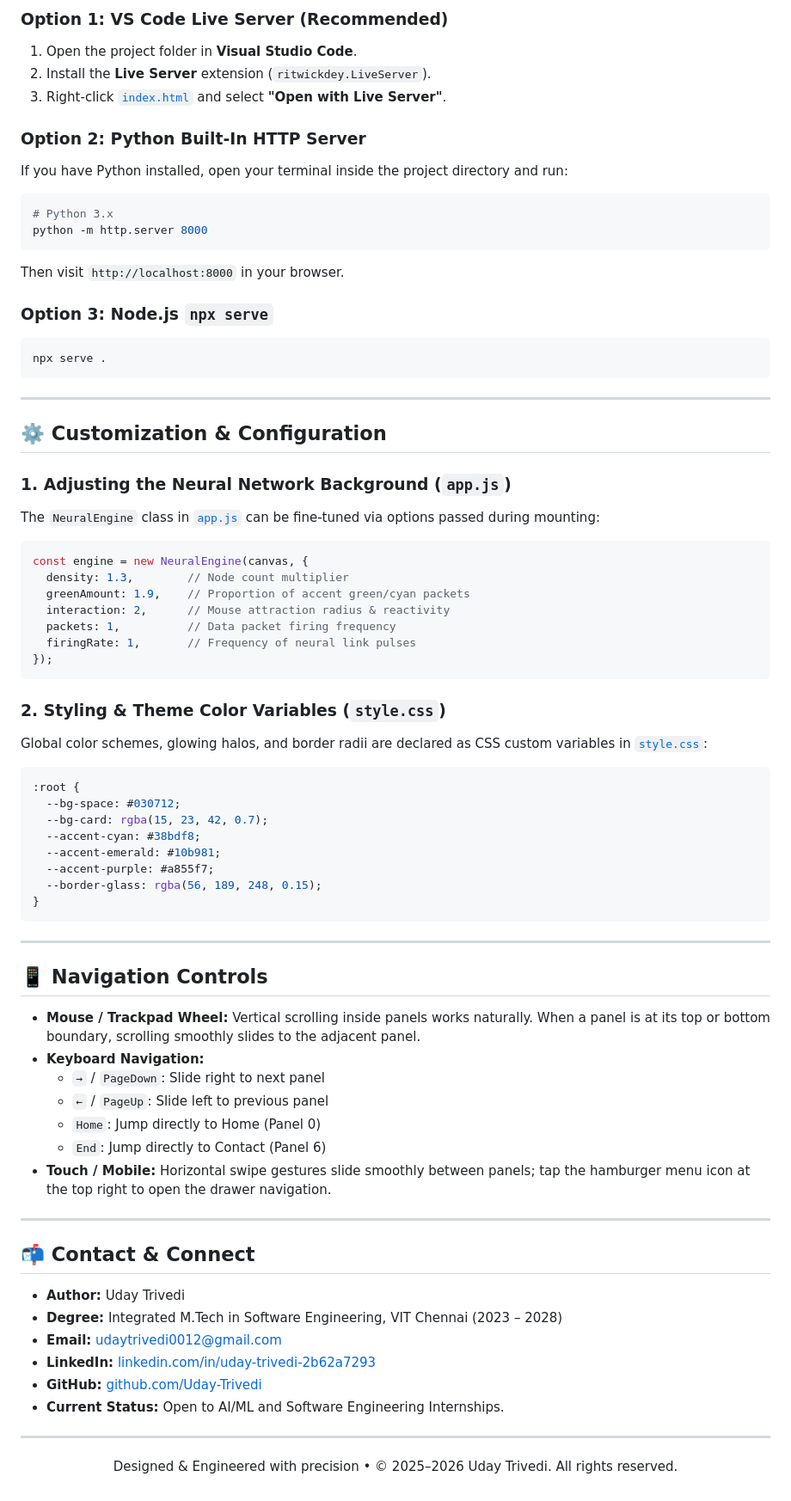
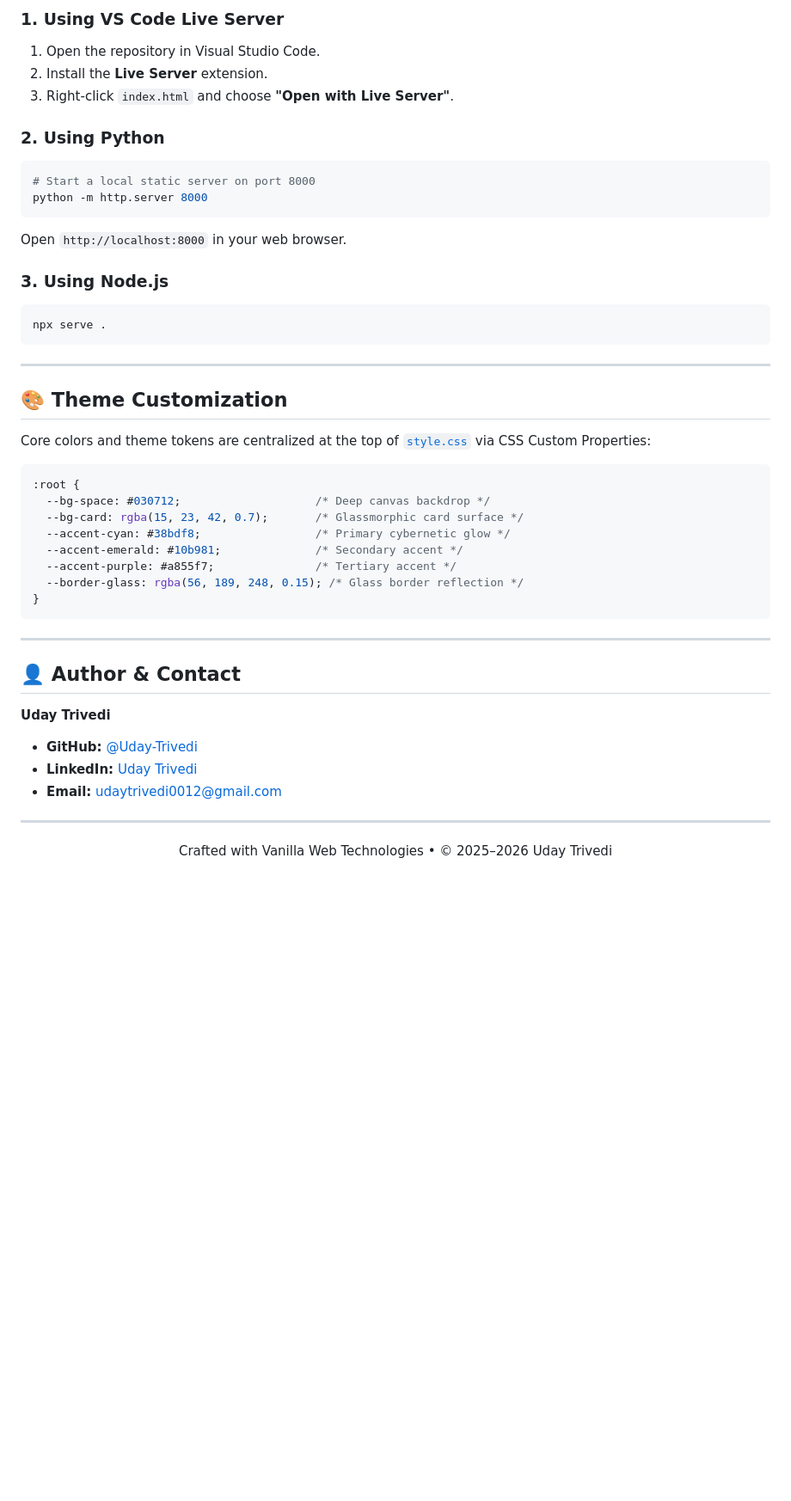
Before and after one commit to Uday-Trivedi/my-portfolio, a Markdown page: README.md, the part around one of its changes. Shown at 86% size. Drawn GitHub-style; blank space fills up the shorter version.

````diff
--- a/README.md
+++ b/README.md
@@ -117,79 +136,49 @@ Because the site is built with modern vanilla web standards, **no build step, bu
 
-### Option 1: VS Code Live Server (Recommended)
-1. Open the project folder in **Visual Studio Code**.
-2. Install the **Live Server** extension (`ritwickdey.LiveServer`).
-3. Right-click [`index.html`](file:///c:/Portfolio/index.html) and select **"Open with Live Server"**.
+### 1. Using VS Code Live Server
+1. Open the repository in Visual Studio Code.
+2. Install the **Live Server** extension.
+3. Right-click `index.html` and choose **"Open with Live Server"**.
 
-### Option 2: Python Built-In HTTP Server
-If you have Python installed, open your terminal inside the project directory and run:
-
+### 2. Using Python
 ```bash
-# Python 3.x
+# Start a local static server on port 8000
 python -m http.server 8000
 ```
-Then visit `http://localhost:8000` in your browser.
+Open `http://localhost:8000` in your web browser.
 
-### Option 3: Node.js `npx serve`
+### 3. Using Node.js
 ```bash
 npx serve .
 ```
 
 ---
 
-## ⚙️ Customization & Configuration
+## 🎨 Theme Customization
 
-### 1. Adjusting the Neural Network Background (`app.js`)
-The `NeuralEngine` class in [`app.js`](file:///c:/Portfolio/app.js) can be fine-tuned via options passed during mounting:
-
-```javascript
-const engine = new NeuralEngine(canvas, {
-  density: 1.3,        // Node count multiplier
-  greenAmount: 1.9,    // Proportion of accent green/cyan packets
-  interaction: 2,      // Mouse attraction radius & reactivity
-  packets: 1,          // Data packet firing frequency
-  firingRate: 1,       // Frequency of neural link pulses
-});
-```
-
-### 2. Styling & Theme Color Variables (`style.css`)
-Global color schemes, glowing halos, and border radii are declared as CSS custom variables in [`style.css`](file:///c:/Portfolio/style.css):
+Core colors and theme tokens are centralized at the top of [`style.css`](style.css) via CSS Custom Properties:
 
 ```css
 :root {
-  --bg-space: #030712;
-  --bg-card: rgba(15, 23, 42, 0.7);
-  --accent-cyan: #38bdf8;
-  --accent-emerald: #10b981;
-  --accent-purple: #a855f7;
-  --border-glass: rgba(56, 189, 248, 0.15);
+  --bg-space: #030712;                    /* Deep canvas backdrop */
+  --bg-card: rgba(15, 23, 42, 0.7);       /* Glassmorphic card surface */
+  --accent-cyan: #38bdf8;                 /* Primary cybernetic glow */
+  --accent-emerald: #10b981;              /* Secondary accent */
+  --accent-purple: #a855f7;               /* Tertiary accent */
+  --border-glass: rgba(56, 189, 248, 0.15); /* Glass border reflection */
 }
 ```
 
 ---
 
-## 📱 Navigation Controls
+## 👤 Author & Contact
 
-- **Mouse / Trackpad Wheel:** Vertical scrolling inside panels works naturally. When a panel is at its top or bottom boundary, scrolling smoothly slides to the adjacent panel.
-- **Keyboard Navigation:**
-  - `→` / `PageDown`: Slide right to next panel
-  - `←` / `PageUp`: Slide left to previous panel
-  - `Home`: Jump directly to Home (Panel 0)
-  - `End`: Jump directly to Contact (Panel 6)
-- **Touch / Mobile:** Horizontal swipe gestures slide smoothly between panels; tap the hamburger menu icon at the top right to open the drawer navigation.
-
----
-
-## 📬 Contact & Connect
-
-- **Author:** Uday Trivedi
-- **Degree:** Integrated M.Tech in Software Engineering, VIT Chennai (2023 – 2028)
+**Uday Trivedi**
+- **GitHub:** [@Uday-Trivedi](https://github.com/Uday-Trivedi)
+- **LinkedIn:** [Uday Trivedi](https://www.linkedin.com/in/uday-trivedi-2b62a7293)
 - **Email:** [udaytrivedi0012@gmail.com](mailto:udaytrivedi0012@gmail.com)
-- **LinkedIn:** [linkedin.com/in/uday-trivedi-2b62a7293](https://www.linkedin.com/in/uday-trivedi-2b62a7293)
-- **GitHub:** [github.com/Uday-Trivedi](https://github.com/Uday-Trivedi)
-- **Current Status:** Open to AI/ML and Software Engineering Internships.
 
 ---
 
 <p align="center">
-  Designed &amp; Engineered with precision &bull; &copy; 2025–2026 Uday Trivedi. All rights reserved.
+  Crafted with Vanilla Web Technologies &bull; &copy; 2025–2026 Uday Trivedi
 </p>
````
Also changed, not shown: other parts of README.md (+100 -81 lines).
